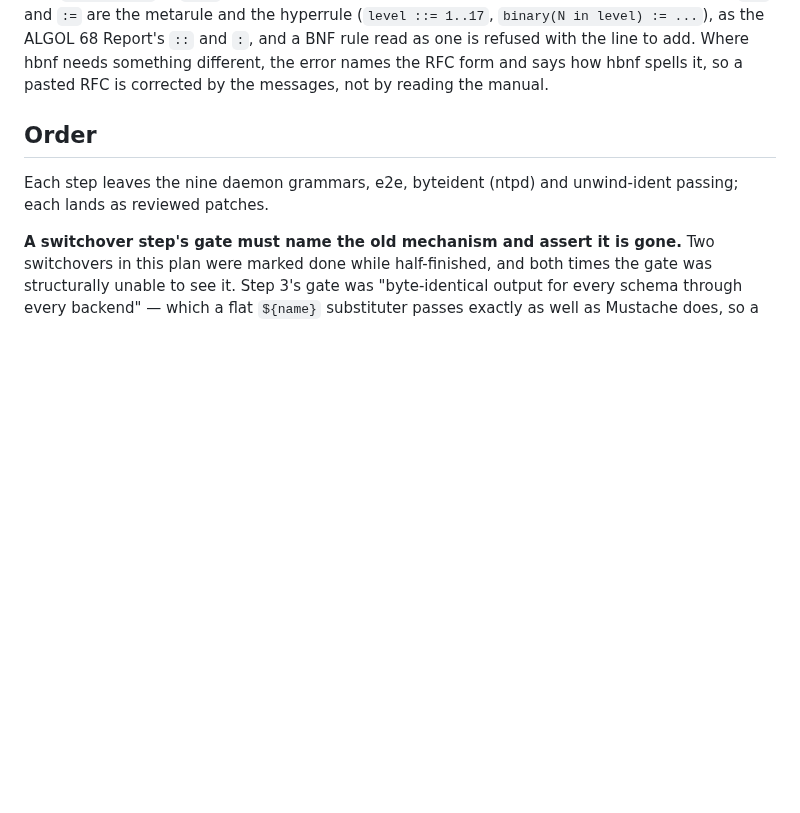
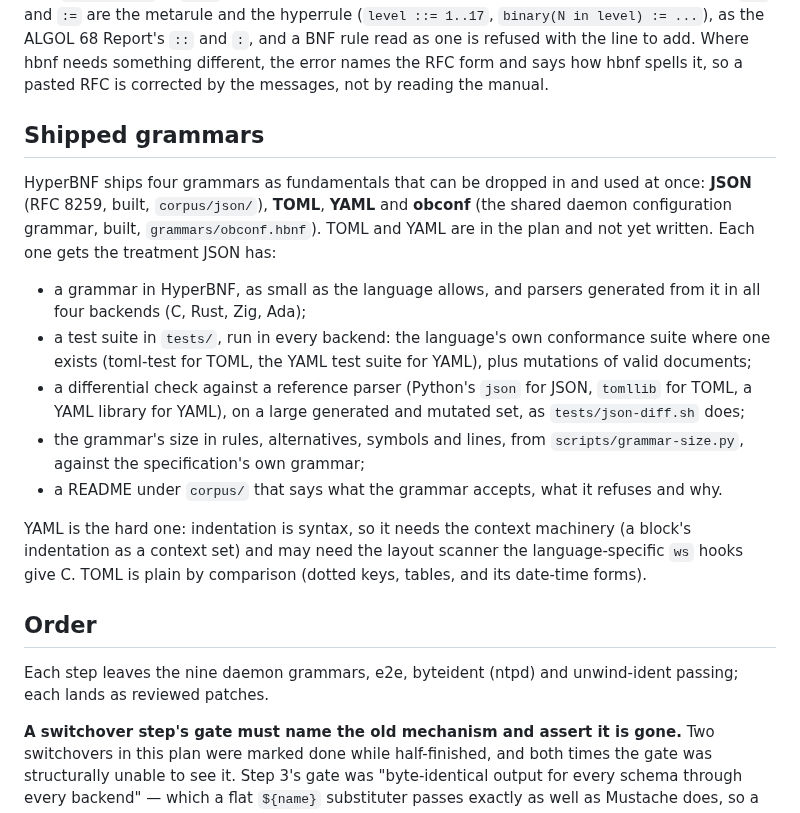
Before and after one commit to moebiusV/hbnf, a Markdown page: RFCPLAN.md, the part around the change. Rendered like a GitHub page; blank space fills up the shorter version.

```diff
--- a/RFCPLAN.md
+++ b/RFCPLAN.md
@@ -572,6 +572,27 @@ Report's `::` and `:`, and a BNF rule read as one is refused with the line to ad
 Where hbnf needs something different,
 the error names the RFC form and says how hbnf spells it, so a pasted RFC is
 corrected by the messages, not by reading the manual.
+
+## Shipped grammars
+
+HyperBNF ships four grammars as fundamentals that can be dropped in and used at once: **JSON**
+(RFC 8259, built, `corpus/json/`), **TOML**, **YAML** and **obconf** (the shared daemon
+configuration grammar, built, `grammars/obconf.hbnf`).  TOML and YAML are in the plan and not
+yet written.  Each one gets the treatment JSON has:
+
+- a grammar in HyperBNF, as small as the language allows, and parsers generated from it in all
+  four backends (C, Rust, Zig, Ada);
+- a test suite in `tests/`, run in every backend: the language's own conformance suite where one
+  exists (toml-test for TOML, the YAML test suite for YAML), plus mutations of valid documents;
+- a differential check against a reference parser (Python's `json` for JSON, `tomllib` for TOML,
+  a YAML library for YAML), on a large generated and mutated set, as `tests/json-diff.sh` does;
+- the grammar's size in rules, alternatives, symbols and lines, from `scripts/grammar-size.py`,
+  against the specification's own grammar;
+- a README under `corpus/` that says what the grammar accepts, what it refuses and why.
+
+YAML is the hard one: indentation is syntax, so it needs the context machinery (a block's
+indentation as a context set) and may need the layout scanner the language-specific `ws` hooks
+give C.  TOML is plain by comparison (dotted keys, tables, and its date-time forms).
 
 ## Order
 
```
Also changed, not shown: README.md (+1 -0 lines).
